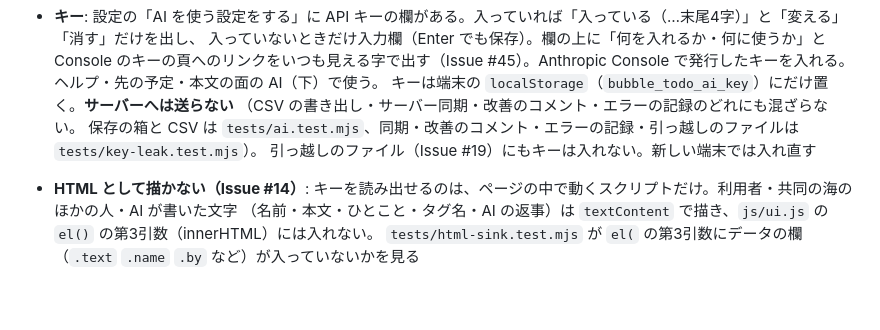
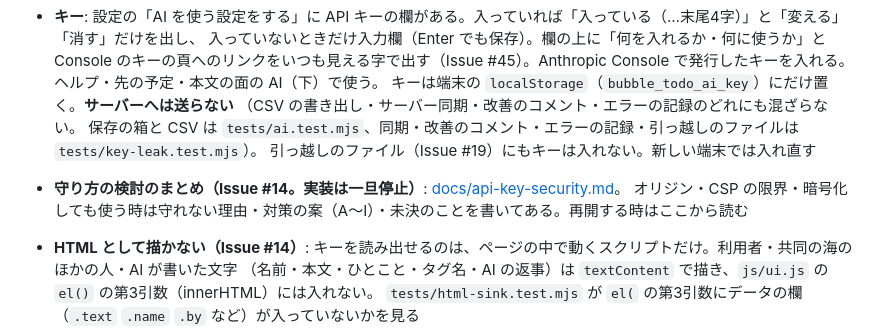
Before and after one commit to RH-REP/bubbles-todo, a Markdown page: README.md, the part around the change. GitHub-like rendering; blank space fills up the shorter version.

```diff
--- a/README.md
+++ b/README.md
@@ -127,6 +127,8 @@
   （CSV の書き出し・サーバー同期・改善のコメント・エラーの記録のどれにも混ざらない。
   保存の箱と CSV は `tests/ai.test.mjs`、同期・改善のコメント・エラーの記録・引っ越しのファイルは `tests/key-leak.test.mjs`）。
   引っ越しのファイル（Issue #19）にもキーは入れない。新しい端末では入れ直す
+- **守り方の検討のまとめ（Issue #14。実装は一旦停止）**: [docs/api-key-security.md](docs/api-key-security.md)。
+  オリジン・CSP の限界・暗号化しても使う時は守れない理由・対策の案（A〜I）・未決のことを書いてある。再開する時はここから読む
 - **HTML として描かない（Issue #14）**: キーを読み出せるのは、ページの中で動くスクリプトだけ。利用者・共同の海のほかの人・AI が書いた文字
   （名前・本文・ひとこと・タグ名・AI の返事）は `textContent` で描き、`js/ui.js` の `el()` の第3引数（innerHTML）には入れない。
   `tests/html-sink.test.mjs` が `el(` の第3引数にデータの欄（`.text` `.name` `.by` など）が入っていないかを見る
```
Also changed, not shown: docs/api-key-security.md (added, +100 -0 lines).
